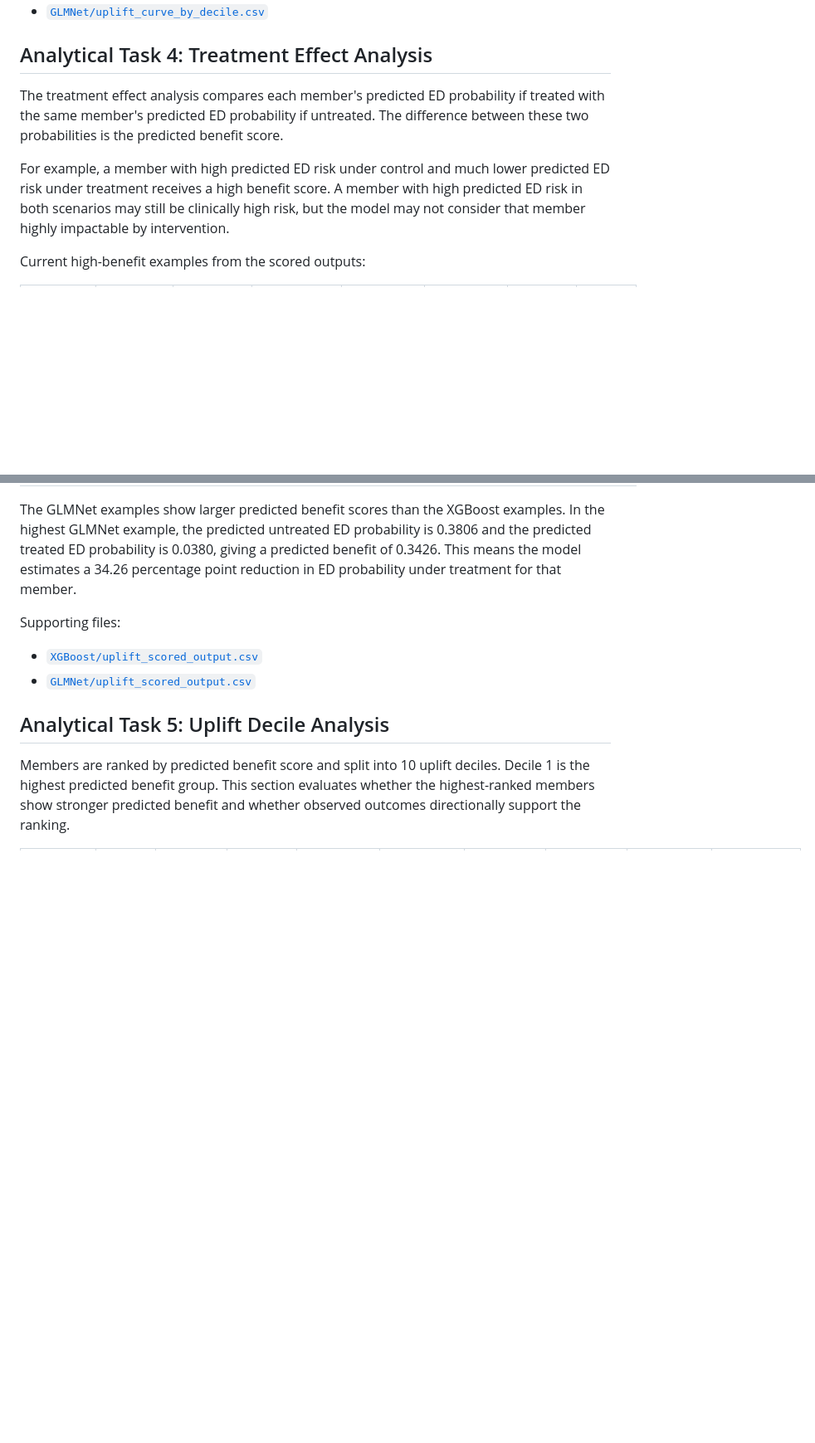
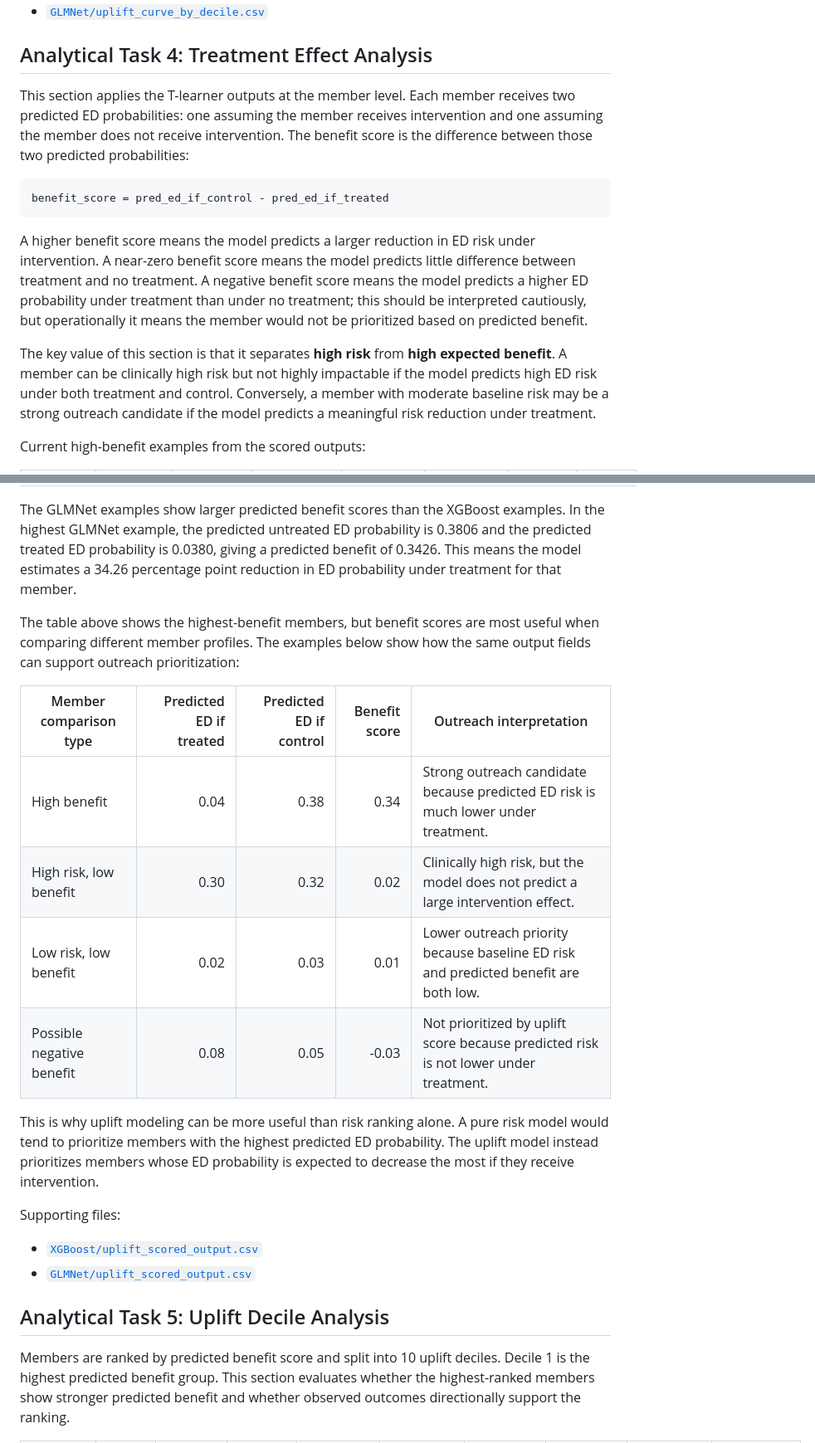
Before and after one commit to ndesai777777/prism_repo, a Markdown page: PRISM_Intervention_Benefit_Modeling_README.md, 2 parts joined by grey strips. Shown at 83% size. Drawn GitHub-style; blank space fills up the shorter version.

Commit message:
make this change please

````diff
--- a/PRISM_Intervention_Benefit_Modeling_README.md
+++ b/PRISM_Intervention_Benefit_Modeling_README.md
@@ -229,9 +229,15 @@ Supporting files:
 
 ## Analytical Task 4: Treatment Effect Analysis
 
-The treatment effect analysis compares each member's predicted ED probability if treated with the same member's predicted ED probability if untreated. The difference between these two probabilities is the predicted benefit score.
+This section applies the T-learner outputs at the member level. Each member receives two predicted ED probabilities: one assuming the member receives intervention and one assuming the member does not receive intervention. The benefit score is the difference between those two predicted probabilities:
 
-For example, a member with high predicted ED risk under control and much lower predicted ED risk under treatment receives a high benefit score. A member with high predicted ED risk in both scenarios may still be clinically high risk, but the model may not consider that member highly impactable by intervention.
+```text
+benefit_score = pred_ed_if_control - pred_ed_if_treated
+```
+
+A higher benefit score means the model predicts a larger reduction in ED risk under intervention. A near-zero benefit score means the model predicts little difference between treatment and no treatment. A negative benefit score means the model predicts a higher ED probability under treatment than under no treatment; this should be interpreted cautiously, but operationally it means the member would not be prioritized based on predicted benefit.
+
+The key value of this section is that it separates **high risk** from **high expected benefit**. A member can be clinically high risk but not highly impactable if the model predicts high ED risk under both treatment and control. Conversely, a member with moderate baseline risk may be a strong outreach candidate if the model predicts a meaningful risk reduction under treatment.
 
 Current high-benefit examples from the scored outputs:
 
@@ -243,6 +249,17 @@ Current high-benefit examples from the scored outputs:
 | GLMNet | Second highest benefit | 0 | 1 | 0.0375 | 0.3242 | 0.2867 | 1 |
 
 The GLMNet examples show larger predicted benefit scores than the XGBoost examples. In the highest GLMNet example, the predicted untreated ED probability is 0.3806 and the predicted treated ED probability is 0.0380, giving a predicted benefit of 0.3426. This means the model estimates a 34.26 percentage point reduction in ED probability under treatment for that member.
+
+The table above shows the highest-benefit members, but benefit scores are most useful when comparing different member profiles. The examples below show how the same output fields can support outreach prioritization:
+
+| Member comparison type | Predicted ED if treated | Predicted ED if control | Benefit score | Outreach interpretation |
+|---|---:|---:|---:|---|
+| High benefit | 0.04 | 0.38 | 0.34 | Strong outreach candidate because predicted ED risk is much lower under treatment. |
+| High risk, low benefit | 0.30 | 0.32 | 0.02 | Clinically high risk, but the model does not predict a large intervention effect. |
+| Low risk, low benefit | 0.02 | 0.03 | 0.01 | Lower outreach priority because baseline ED risk and predicted benefit are both low. |
+| Possible negative benefit | 0.08 | 0.05 | -0.03 | Not prioritized by uplift score because predicted risk is not lower under treatment. |
+
+This is why uplift modeling can be more useful than risk ranking alone. A pure risk model would tend to prioritize members with the highest predicted ED probability. The uplift model instead prioritizes members whose ED probability is expected to decrease the most if they receive intervention.
 
 Supporting files:
 
````
